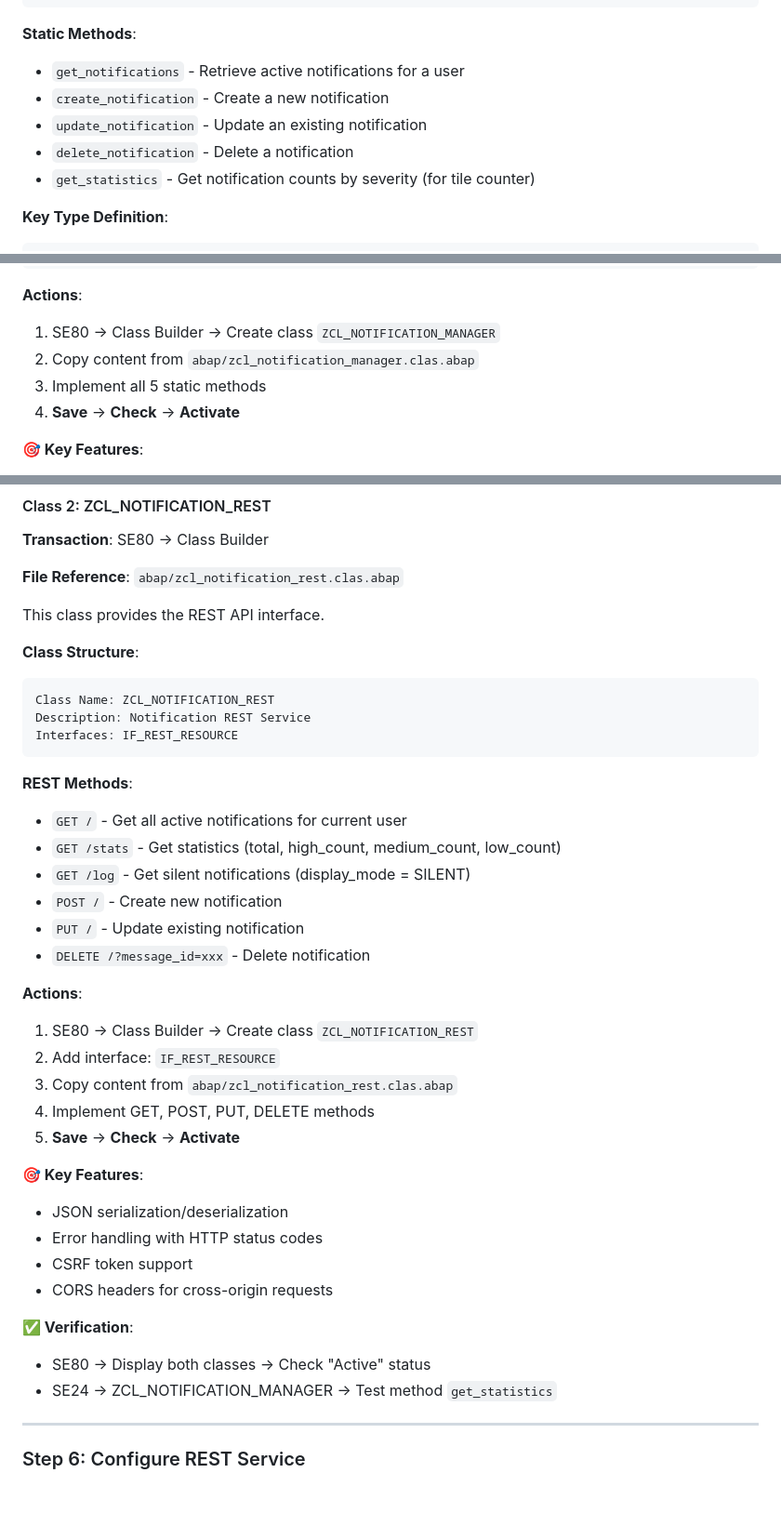
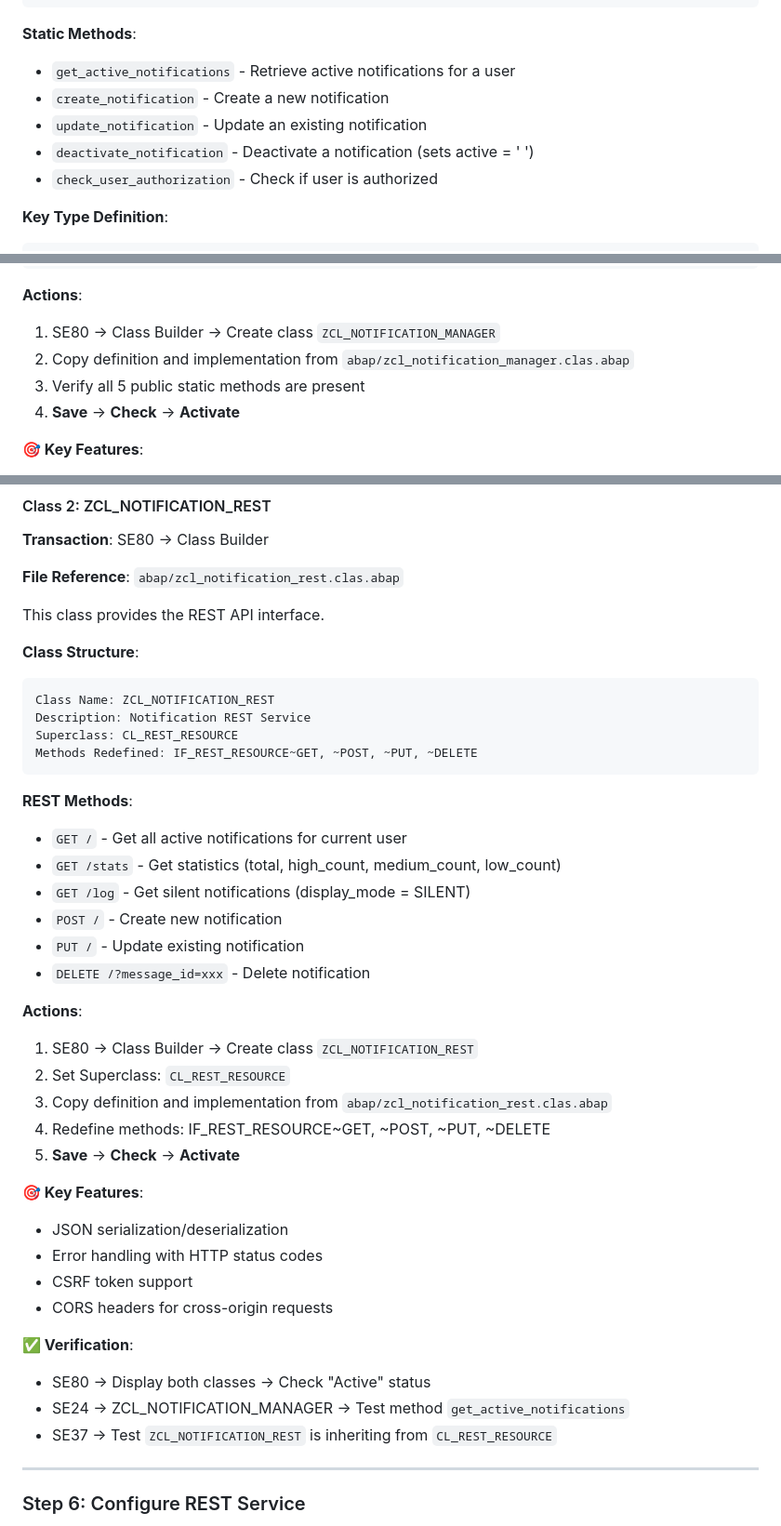
Before and after one commit to Raistlin82/sap-fiori-notification-banner, a Markdown page: docs/DEPLOYMENT_GUIDE.md, 3 parts joined by grey strips. Shown at 93% size. Rendered like a GitHub page; blank space fills up the shorter version.

Commit message:
docs: Fix ABAP class method names and inheritance in Step 5
Corrections in DEPLOYMENT_GUIDE.md Step 5:

ZCL_NOTIFICATION_MANAGER methods:
✅ get_active_notifications (was: get_notifications)
✅ create_notification
✅ update_notification
✅ deactivate_notification (was: delete_notification)
✅ check_user_authorization (was: missing)
❌ get_statistics (removed - not in this class)

ZCL_NOTIFICATION_REST structure:
✅ Inherits from CL_REST_RESOURCE (was: implements IF_REST_RESOURCE)
✅ Redefines IF_REST_RESOURCE~GET, ~POST, ~PUT, ~DELETE methods

Updated verification steps:
- Test get_active_notifications (was: get_statistics)
- Verify inheritance from CL_REST_RESOURCE

All changes align with actual code in abap/ directory.

🤖 Generated with [Claude Code](https://claude.com/claude-code)

Co-Authored-By: Claude <noreply@anthropic.com>

````diff
--- a/docs/DEPLOYMENT_GUIDE.md
+++ b/docs/DEPLOYMENT_GUIDE.md
@@ -552,11 +552,11 @@ Instantiation: Public
 ```
 
 **Static Methods**:
-- `get_notifications` - Retrieve active notifications for a user
+- `get_active_notifications` - Retrieve active notifications for a user
 - `create_notification` - Create a new notification
 - `update_notification` - Update an existing notification
-- `delete_notification` - Delete a notification
-- `get_statistics` - Get notification counts by severity (for tile counter)
+- `deactivate_notification` - Deactivate a notification (sets active = ' ')
+- `check_user_authorization` - Check if user is authorized
 
 **Key Type Definition**:
 ```abap
@@ -580,8 +580,8 @@ TYPES: BEGIN OF ty_notification,
 
 **Actions**:
 1. SE80 → Class Builder → Create class `ZCL_NOTIFICATION_MANAGER`
-2. Copy content from `abap/zcl_notification_manager.clas.abap`
-3. Implement all 5 static methods
+2. Copy definition and implementation from `abap/zcl_notification_manager.clas.abap`
+3. Verify all 5 public static methods are present
 4. **Save** → **Check** → **Activate**
 
 **🎯 Key Features**:
@@ -602,7 +602,8 @@ This class provides the REST API interface.
 ```
 Class Name: ZCL_NOTIFICATION_REST
 Description: Notification REST Service
-Interfaces: IF_REST_RESOURCE
+Superclass: CL_REST_RESOURCE
+Methods Redefined: IF_REST_RESOURCE~GET, ~POST, ~PUT, ~DELETE
 ```
 
 **REST Methods**:
@@ -615,9 +616,9 @@ Interfaces: IF_REST_RESOURCE
 
 **Actions**:
 1. SE80 → Class Builder → Create class `ZCL_NOTIFICATION_REST`
-2. Add interface: `IF_REST_RESOURCE`
-3. Copy content from `abap/zcl_notification_rest.clas.abap`
-4. Implement GET, POST, PUT, DELETE methods
+2. Set Superclass: `CL_REST_RESOURCE`
+3. Copy definition and implementation from `abap/zcl_notification_rest.clas.abap`
+4. Redefine methods: IF_REST_RESOURCE~GET, ~POST, ~PUT, ~DELETE
 5. **Save** → **Check** → **Activate**
 
 **🎯 Key Features**:
@@ -628,7 +629,8 @@ Interfaces: IF_REST_RESOURCE
 
 **✅ Verification**:
 - SE80 → Display both classes → Check "Active" status
-- SE24 → ZCL_NOTIFICATION_MANAGER → Test method `get_statistics`
+- SE24 → ZCL_NOTIFICATION_MANAGER → Test method `get_active_notifications`
+- SE37 → Test `ZCL_NOTIFICATION_REST` is inheriting from `CL_REST_RESOURCE`
 
 ---
 
````
